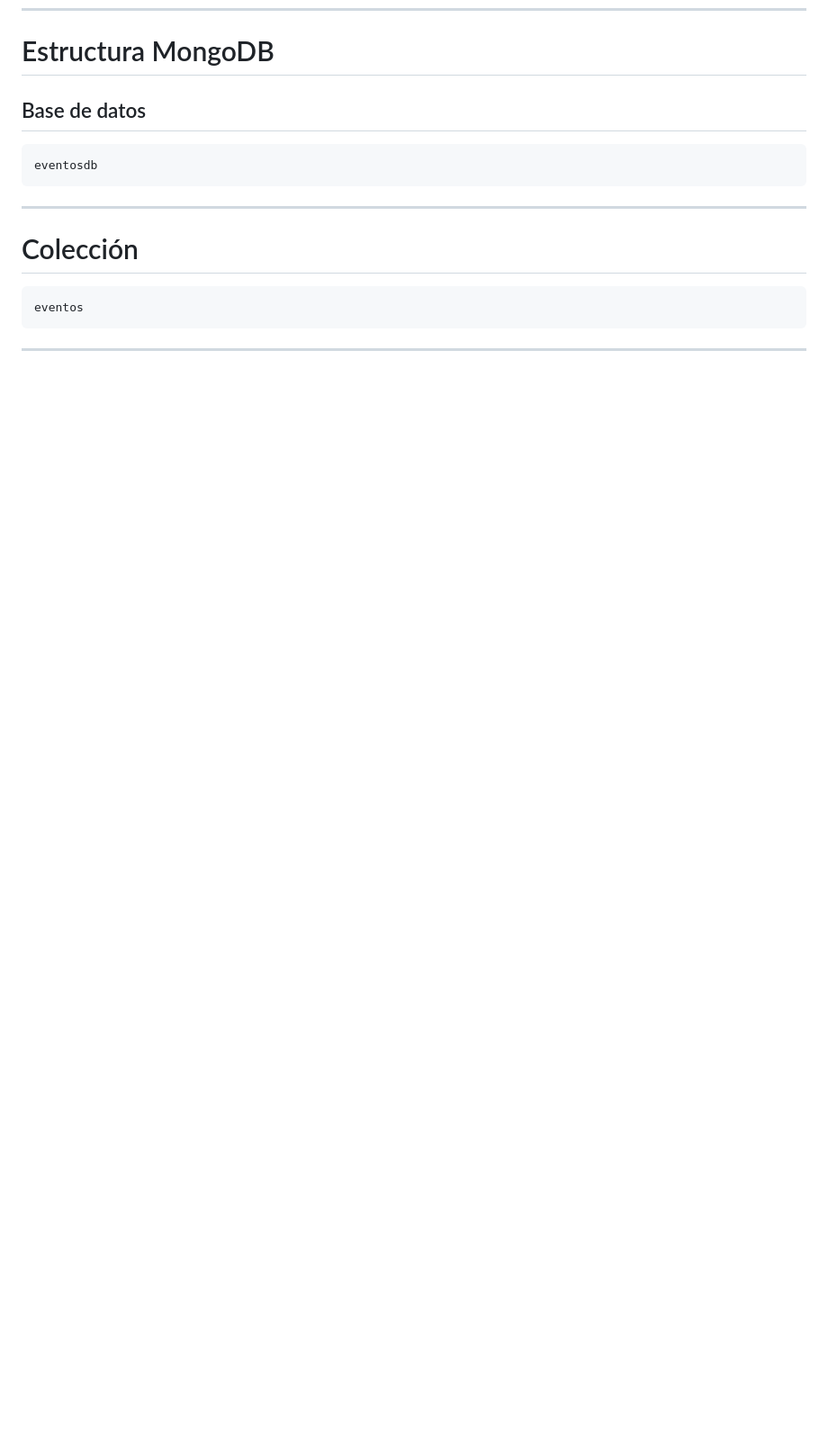
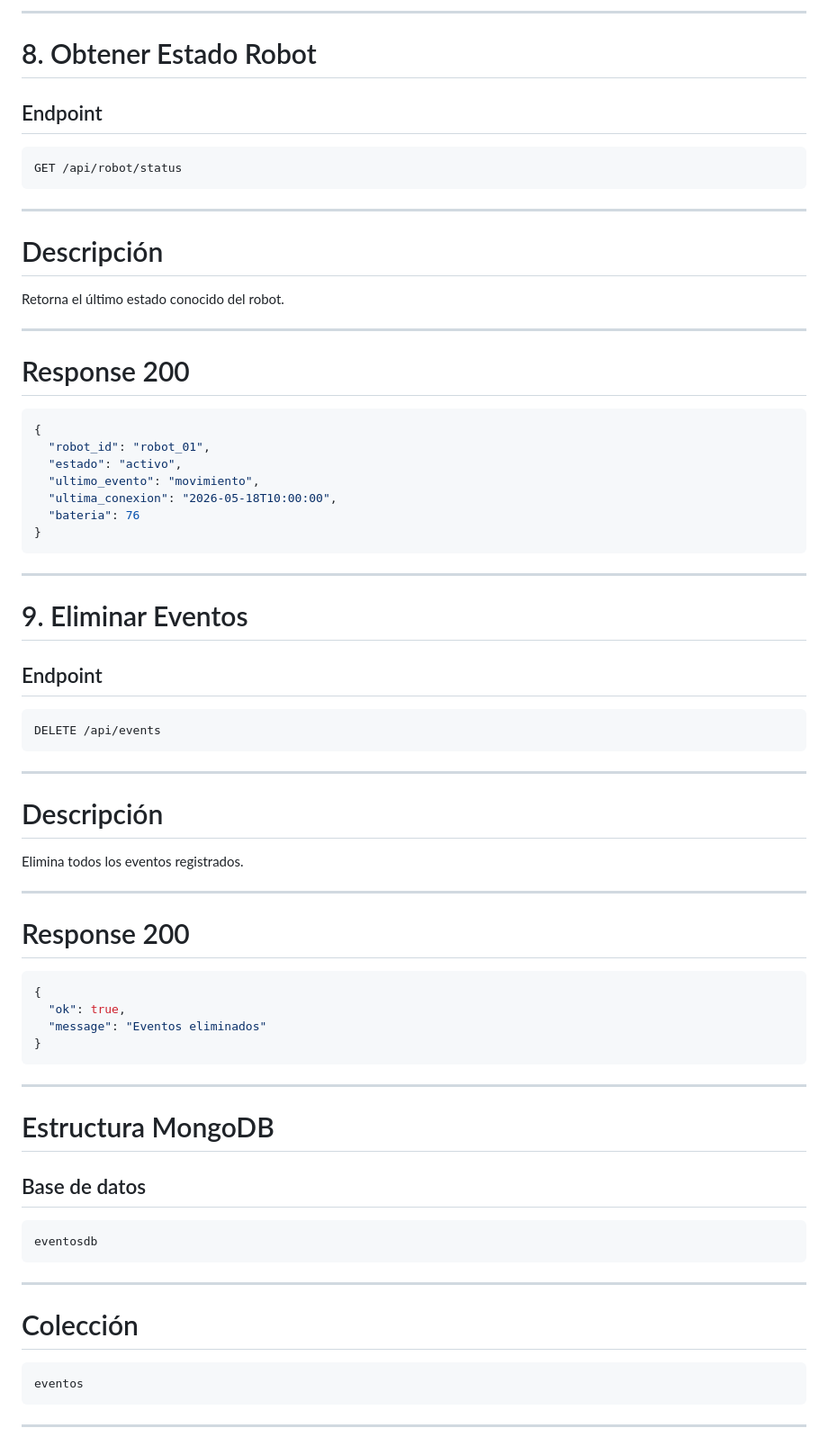
Before and after one commit to aszdev1/Proyecto-Final-SO2-Grupo1, a Markdown page: README.md, the part around one of its changes. Shown at 90% size. Rendered like a GitHub page; blank space fills up the shorter version.

Commit message:
Actualizacion del README

````diff
--- a/README.md
+++ b/README.md
@@ -442,3 +518,62 @@ GET /api/v1/eventos/recientes?limit=5
+---
+
+# 8. Obtener Estado Robot
+
+## Endpoint
+
+```http
+GET /api/robot/status
+```
+
+---
+
+# Descripción
+
+Retorna el último estado conocido del robot.
+
+---
+
+# Response 200
+
+```json
+{
+  "robot_id": "robot_01",
+  "estado": "activo",
+  "ultimo_evento": "movimiento",
+  "ultima_conexion": "2026-05-18T10:00:00",
+  "bateria": 76
+}
+```
+
+---
+
+# 9. Eliminar Eventos
+
+## Endpoint
+
+```http
+DELETE /api/events
+```
+
+---
+
+# Descripción
+
+Elimina todos los eventos registrados.
+
+---
+
+# Response 200
+
+```json
+{
+  "ok": true,
+  "message": "Eventos eliminados"
+}
+```
+
+---
+
 # Estructura MongoDB
 
 ## Base de datos
````
Also changed, not shown: other parts of README.md (+76 -0 lines).
